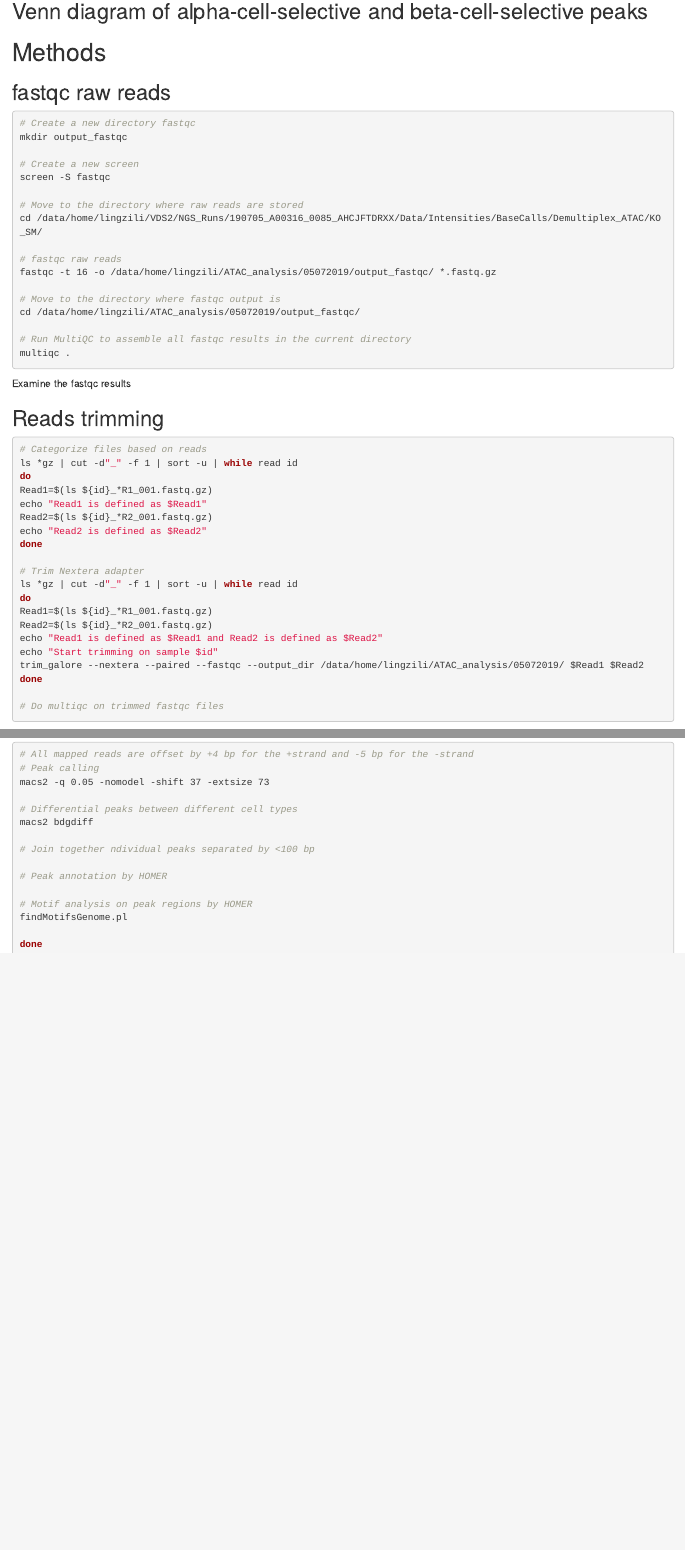
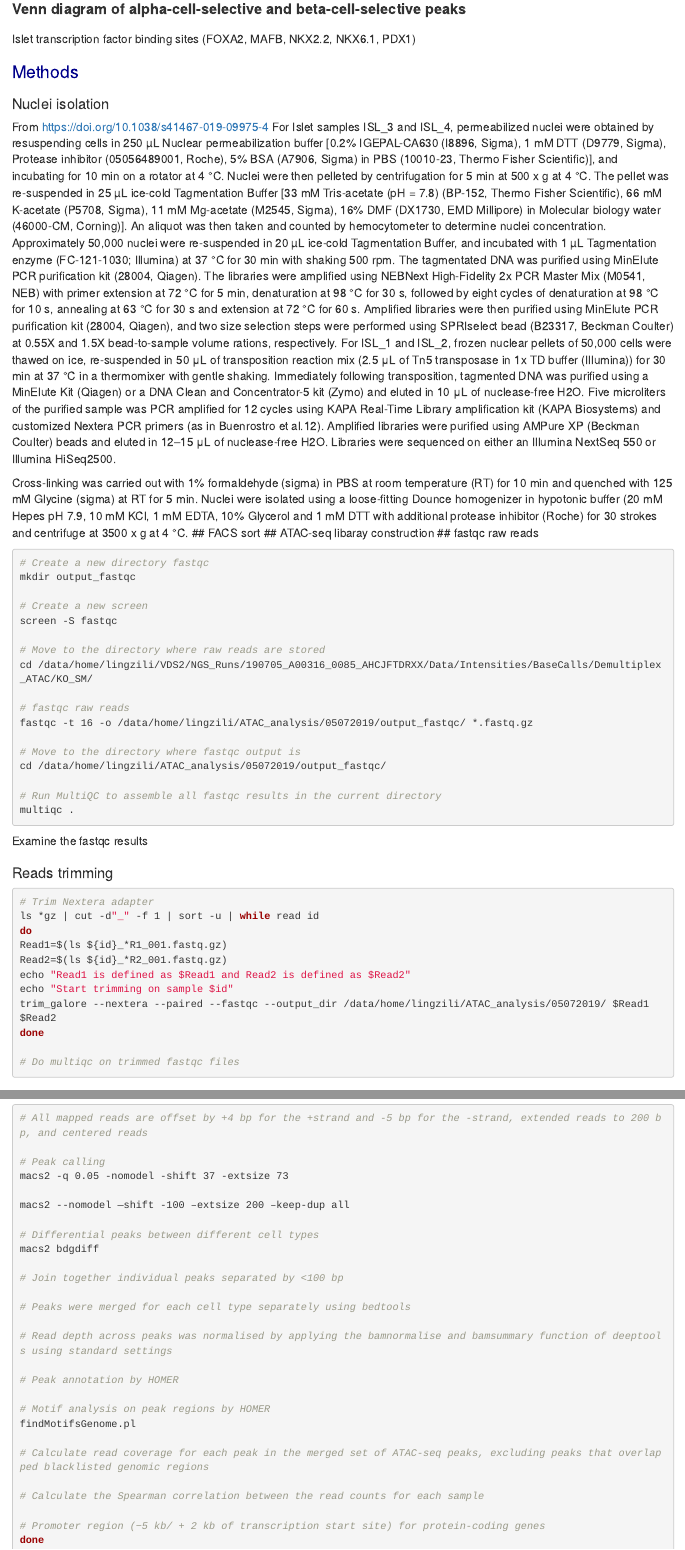
Before and after one commit to lingzili/ATAC_Nuclei, an R Markdown document (ATAC_05072019.Rmd): the page in a window 1100 px wide, from 330 px down before the commit and from 320 px down after it, so that both start at the same text, and a second part further down, joined at a grey line. Rendered offline with R 4.5, knitr and Pandoc, with nearby package versions.

Commit message:
ATAC updates

````diff
--- a/ATAC_05072019.Rmd
+++ b/ATAC_05072019.Rmd
@@ -1,5 +1,6 @@
 ---
-title: "Report of ATAC-seq (sequencing date: 05/07/2019)"
-date: "7/12/2019"
+title: "Report of pancreas nuclei ATAC-seq (sequencing date: 05/07/2019)"
+author: "SM islet group"
+date: "12/07/2019"
 output:
-  html_document:
+  html_document
@@ -20,7 +46,51 @@ We expect fragment distribution with clear nucleosome phasing. Peak at ~ 150 bp
 
-## Venn diagram of alpha-cell-selective and beta-cell-selective peaks
+##
+Islet transcription factor binding sites (FOXA2, MAFB, NKX2.2, NKX6.1, PDX1)
 
 # Methods
+## Nuclei isolation
+From https://doi.org/10.1038/s41467-019-09975-4
+For Islet samples
+ISL_3 and ISL_4, permeabilized nuclei were obtained by resuspending cells in 250
+µL Nuclear permeabilization buffer [0.2% IGEPAL-CA630 (I8896, Sigma), 1 mM
+DTT (D9779, Sigma), Protease inhibitor (05056489001, Roche), 5% BSA (A7906,
+Sigma) in PBS (10010-23, Thermo Fisher Scientific)], and incubating for 10 min on
+a rotator at 4 °C. Nuclei were then pelleted by centrifugation for 5 min at 500 x g at
+4 °C. The pellet was re-suspended in 25 µL ice-cold Tagmentation Buffer [33 mM
+Tris-acetate (pH = 7.8) (BP-152, Thermo Fisher Scientific), 66 mM K-acetate
+(P5708, Sigma), 11 mM Mg-acetate (M2545, Sigma), 16% DMF (DX1730, EMD
+Millipore) in Molecular biology water (46000-CM, Corning)]. An aliquot was then
+taken and counted by hemocytometer to determine nuclei concentration.
+Approximately 50,000 nuclei were re-suspended in 20 µL ice-cold Tagmentation
+Buffer, and incubated with 1 µL Tagmentation enzyme (FC-121-1030; Illumina) at
+37 °C for 30 min with shaking 500 rpm. The tagmentated DNA was purified using
+MinElute PCR purification kit (28004, Qiagen). The libraries were amplified using
+NEBNext High-Fidelity 2x PCR Master Mix (M0541, NEB) with primer extension
+at 72 °C for 5 min, denaturation at 98 °C for 30 s, followed by eight cycles of
+denaturation at 98 °C for 10 s, annealing at 63 °C for 30 s and extension at 72 °C for
+60 s. Amplified libraries were then purified using MinElute PCR purification kit
+(28004, Qiagen), and two size selection steps were performed using SPRIselect bead
+(B23317, Beckman Coulter) at 0.55X and 1.5X bead-to-sample volume rations,
+respectively. For ISL_1 and ISL_2, frozen nuclear pellets of 50,000 cells were
+thawed on ice, re-suspended in 50 μL of transposition reaction mix (2.5 μL of Tn5
+transposase in 1x TD buffer (Illumina)) for 30 min at 37 °C in a thermomixer with
+gentle shaking. Immediately following transposition, tagmented DNA was purified
+using a MinElute Kit (Qiagen) or a DNA Clean and Concentrator-5 kit (Zymo) and
+eluted in 10 μL of nuclease-free H2O. Five microliters of the purified sample was
+PCR amplified for 12 cycles using KAPA Real-Time Library amplification kit
+(KAPA Biosystems) and customized Nextera PCR primers (as in Buenrostro
+et al.12). Amplified libraries were purified using AMPure XP (Beckman Coulter)
+beads and eluted in 12–15 μL of nuclease-free H2O. Libraries were sequenced on
+either an Illumina NextSeq 550 or Illumina HiSeq2500.
+
+Cross-linking was carried out with 1% formaldehyde
+(sigma) in PBS at room temperature (RT) for 10 min and quenched with 125 mM
+Glycine (sigma) at RT for 5 min. Nuclei were isolated using a loose-fitting Dounce
+homogenizer in hypotonic buffer (20 mM Hepes pH 7.9, 10 mM KCl, 1 mM
+EDTA, 10% Glycerol and 1 mM DTT with additional protease inhibitor (Roche)
+for 30 strokes and centrifuge at 3500 x g at 4 °C.
+## FACS sort
+## ATAC-seq libaray construction
 ## fastqc raw reads
 
 ```{bash eval=FALSE}
@@ -49,15 +119,6 @@ Examine the fastqc results
 ## Reads trimming
 
 ```{bash eval=FALSE}
-# Categorize files based on reads
-ls *gz | cut -d"_" -f 1 | sort -u | while read id
-do
-Read1=$(ls ${id}_*R1_001.fastq.gz)
-echo "Read1 is defined as $Read1"
-Read2=$(ls ${id}_*R2_001.fastq.gz)
-echo "Read2 is defined as $Read2"
-done
-
 # Trim Nextera adapter
 ls *gz | cut -d"_" -f 1 | sort -u | while read id
 do
@@ -143,19 +207,31 @@ done
 
 ## Peak calling and annotation
 ```{bash eval=FALSE}
-# All mapped reads are offset by +4 bp for the +strand and -5 bp for the -strand
+# All mapped reads are offset by +4 bp for the +strand and -5 bp for the -strand, extended reads to 200 bp, and centered reads
+
 # Peak calling
 macs2 -q 0.05 -nomodel -shift 37 -extsize 73
+
+macs2 --nomodel —shift -100 –extsize 200 –keep-dup all
 
 # Differential peaks between different cell types
 macs2 bdgdiff
 
-# Join together ndividual peaks separated by <100 bp
+# Join together individual peaks separated by <100 bp
+
+# Peaks were merged for each cell type separately using bedtools
+
+# Read depth across peaks was normalised by applying the bamnormalise and bamsummary function of deeptools using standard settings
 
 # Peak annotation by HOMER
 
 # Motif analysis on peak regions by HOMER
 findMotifsGenome.pl
 
+# Calculate read coverage for each peak in the merged set of ATAC-seq peaks, excluding peaks that overlapped blacklisted genomic regions
+
+# Calculate the Spearman correlation between the read counts for each sample
+
+# Promoter region (−5 kb/ + 2 kb of transcription start site) for protein-coding genes
 done
 ```
````
Also changed, not shown: Alignment.R (+19 -32 lines), ATAC_05072019.html, ATAC_QC.xlsx (added), ATAC_Workflow.html (added), Align_Rate_040919.png (added), Alignment.xlsx (added), ATAC_05072019.Rmd (42 more changed lines), 1 other file.
